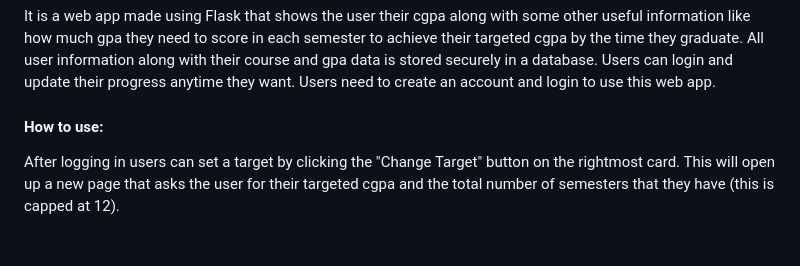
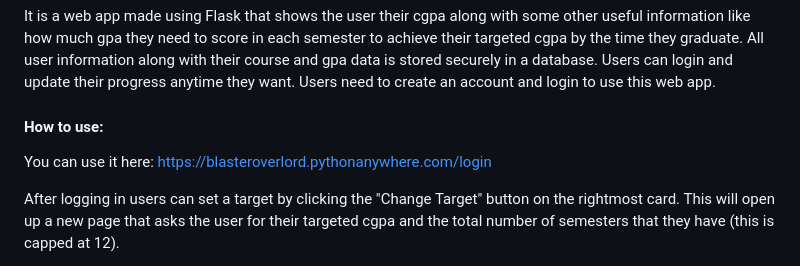
Before and after one commit to BlasterOverlord/CGPA-Manager, a Markdown page: README.md, the part around the change. Rendered like a GitHub page; blank space fills up the shorter version.

```diff
--- a/README.md
+++ b/README.md
@@ -6,6 +6,8 @@ This is my final project for [CS50x](https://cs50.harvard.edu/x/).
 It is a web app made using Flask that shows the user their cgpa along with some other useful information like how much gpa they need to score in each semester to achieve their targeted cgpa by the time they graduate. All user information along with their course and gpa data is stored securely in a database. Users can login and update their progress anytime they want. Users need to create an account and login to use this web app.
 
 #### How to use:
+You can use it here: https://blasteroverlord.pythonanywhere.com/login
+
 After logging in users can set a target by clicking the "Change Target" button on the rightmost card. This will open up a new page that asks the user for their targeted cgpa and the total number of semesters that they have (this is capped at 12).
 
 Now, regardless of whether a user has set a target or not, they can go ahead and start adding their completed semesters by clicking on the "Add Semester" button on the homepage. This will open up a new page that allows them to input course name, credit hours and gpa for each of their courses in that semester. After adding all the info, users need to click the save button to save their semester which will then redirect them back to the homepage. After adding semesters, options to view data of those semesters will also show up on the navbar.
```
